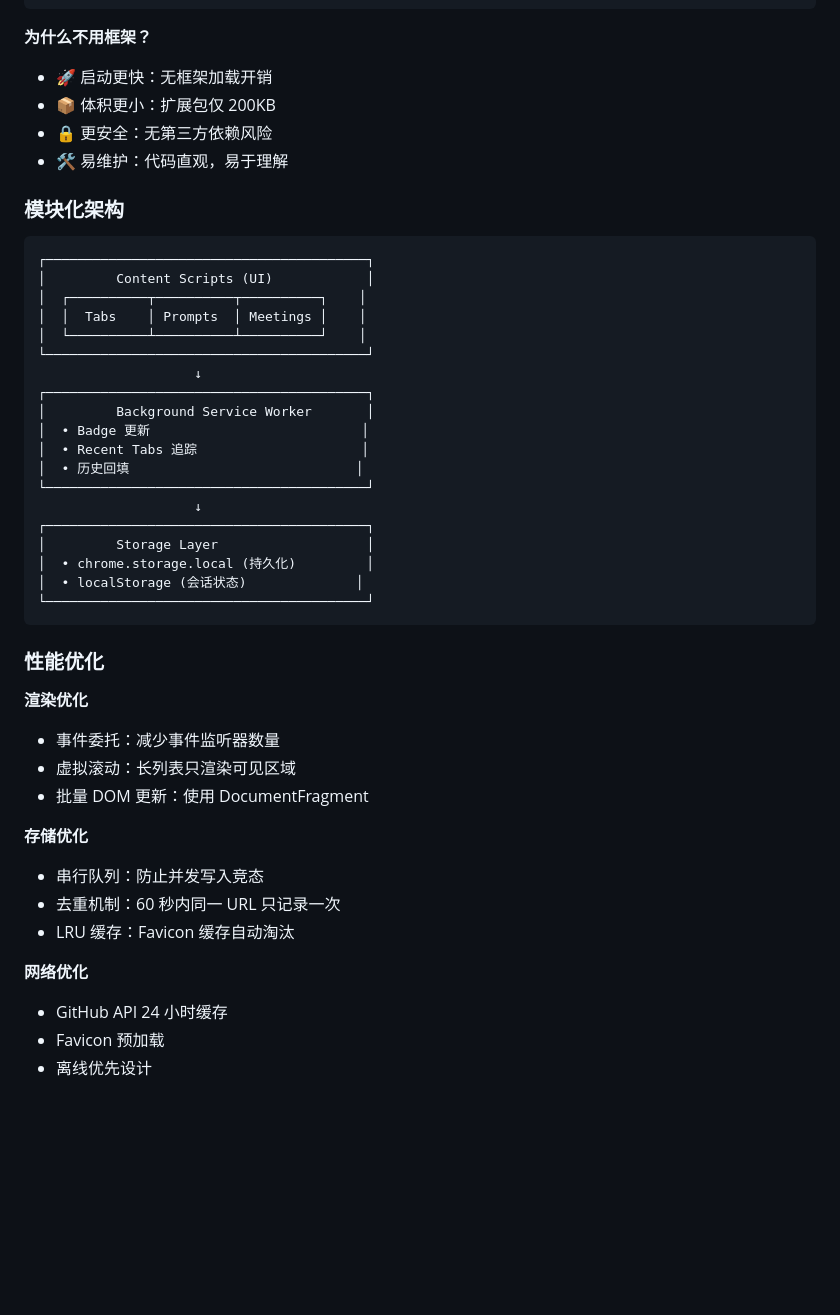
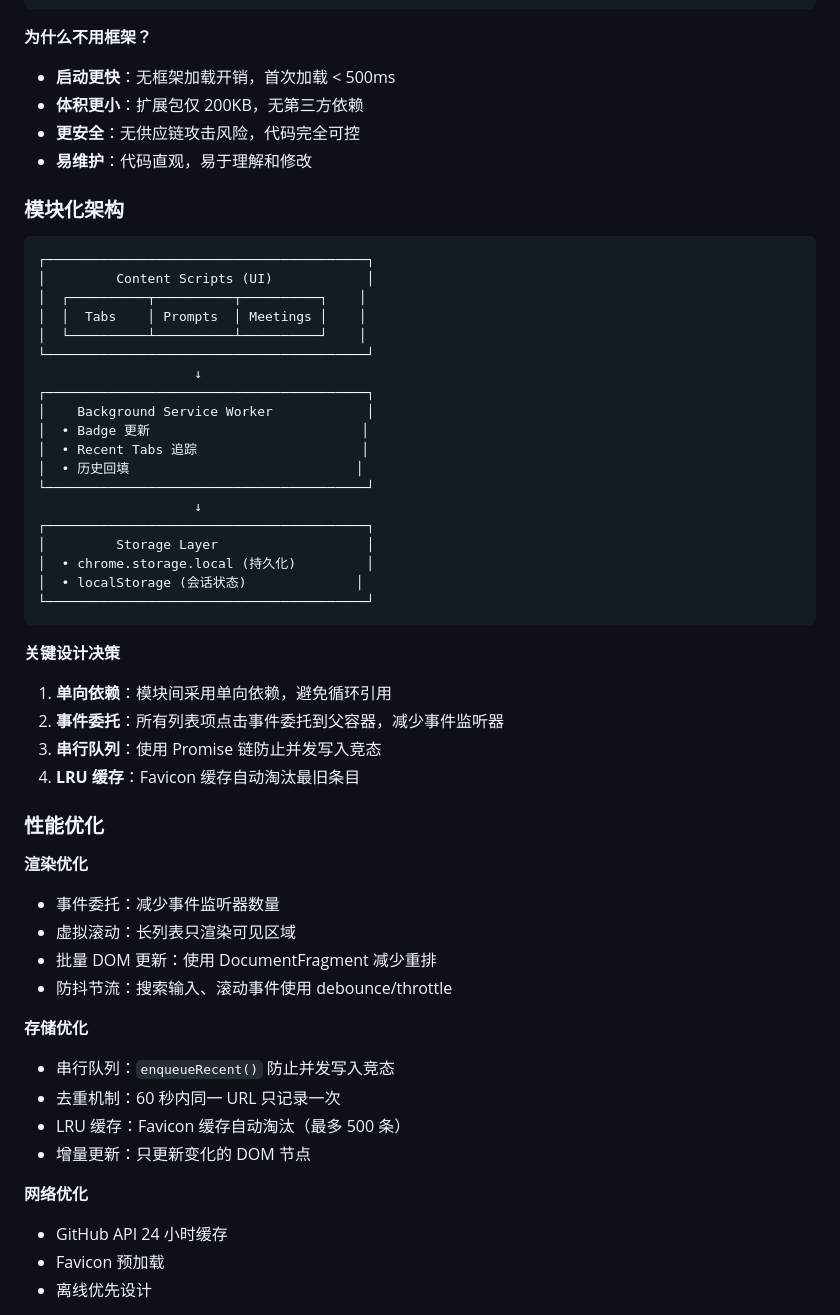
Before and after one commit to xiaopengs/coretab, a Markdown page: CoreTab/README.md, the part around one of its changes. Rendered like a GitHub page; blank space fills up the shorter version.

````diff
--- a/CoreTab/README.md
+++ b/CoreTab/README.md
@@ -195,10 +242,10 @@ CoreTab
 
 **为什么不用框架？**
 
-- 🚀 启动更快：无框架加载开销
-- 📦 体积更小：扩展包仅 200KB
-- 🔒 更安全：无第三方依赖风险
-- 🛠️ 易维护：代码直观，易于理解
+- **启动更快**：无框架加载开销，首次加载 < 500ms
+- **体积更小**：扩展包仅 200KB，无第三方依赖
+- **更安全**：无供应链攻击风险，代码完全可控
+- **易维护**：代码直观，易于理解和修改
 
 ### 模块化架构
 
@@ -211,7 +258,7 @@ CoreTab
 └─────────────────────────────────────────┘
                     ↓
 ┌─────────────────────────────────────────┐
-│         Background Service Worker       │
+│    Background Service Worker            │
 │  • Badge 更新                           │
 │  • Recent Tabs 追踪                     │
 │  • 历史回填                             │
@@ -224,19 +271,31 @@ CoreTab
 └─────────────────────────────────────────┘
 ```
 
+**关键设计决策**
+
+1. **单向依赖**：模块间采用单向依赖，避免循环引用
+2. **事件委托**：所有列表项点击事件委托到父容器，减少事件监听器
+3. **串行队列**：使用 Promise 链防止并发写入竞态
+4. **LRU 缓存**：Favicon 缓存自动淘汰最旧条目
+
 ### 性能优化
 
 **渲染优化**
+
 - 事件委托：减少事件监听器数量
 - 虚拟滚动：长列表只渲染可见区域
-- 批量 DOM 更新：使用 DocumentFragment
+- 批量 DOM 更新：使用 DocumentFragment 减少重排
+- 防抖节流：搜索输入、滚动事件使用 debounce/throttle
 
 **存储优化**
-- 串行队列：防止并发写入竞态
+
+- 串行队列：`enqueueRecent()` 防止并发写入竞态
 - 去重机制：60 秒内同一 URL 只记录一次
-- LRU 缓存：Favicon 缓存自动淘汰
+- LRU 缓存：Favicon 缓存自动淘汰（最多 500 条）
+- 增量更新：只更新变化的 DOM 节点
 
 **网络优化**
+
 - GitHub API 24 小时缓存
 - Favicon 预加载
 - 离线优先设计
````
Also changed, not shown: other parts of CoreTab/README.md (+76 -29 lines), 1 other file.
